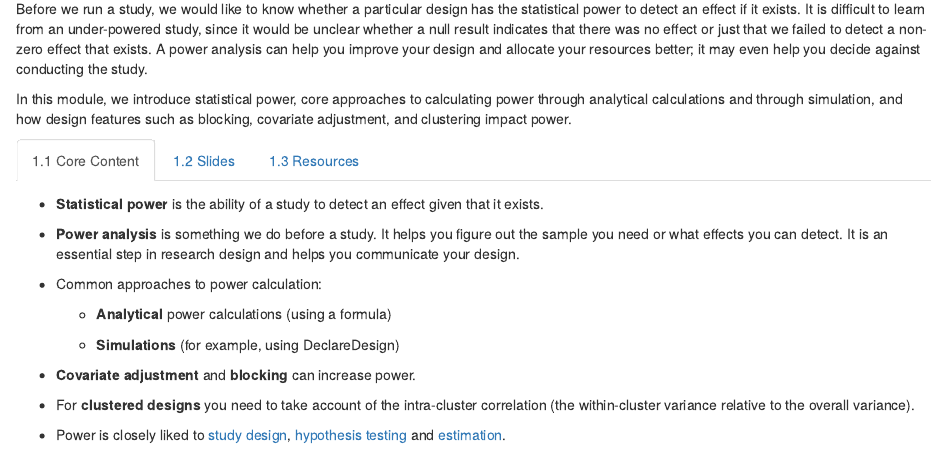
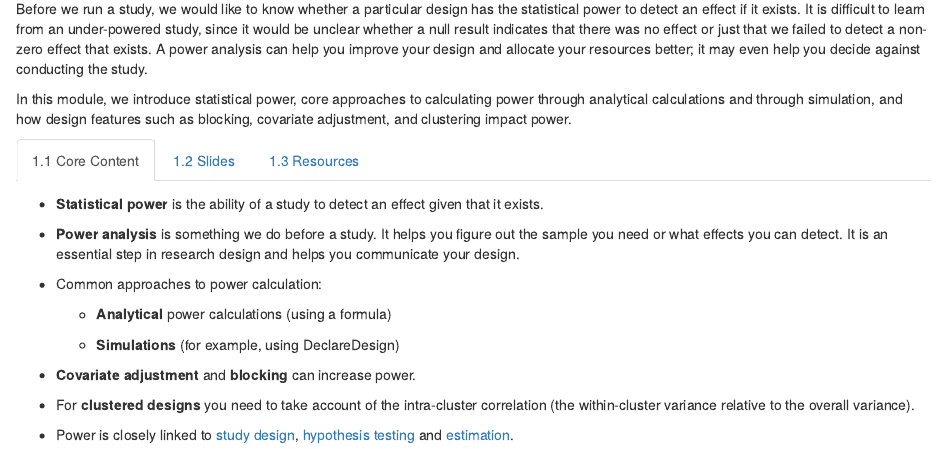
Before and after one commit to egap/theory_and_practice_of_field_experiments, an R Markdown document (Book/statisticalpower.Rmd): the page in a window 1100 px wide, from 70 px down. Rendered offline with R 4.5, knitr and Pandoc, with nearby package versions; drawn as R Markdown's standard HTML page in place of the format the file asks for.

Commit message:
Fix typo

```diff
--- a/Book/statisticalpower.Rmd
+++ b/Book/statisticalpower.Rmd
@@ -20,7 +20,7 @@ In this module, we introduce statistical power, core approaches to calculating p
 
  - For **clustered designs** you need to take account of the intra-cluster correlation (the within-cluster variance relative to the overall variance).
 
- - Power is closely liked to [study design](the-research-design-process.html), [hypothesis testing](hypothesis-testing.html) and [estimation](estimands-and-estimators.html).
+ - Power is closely linked to [study design](the-research-design-process.html), [hypothesis testing](hypothesis-testing.html) and [estimation](estimands-and-estimators.html).
 
 ## Slides
 Below are slides with the core content that we cover in our lecture on power. You can directly use these slides or make your local copy and edit.
```
